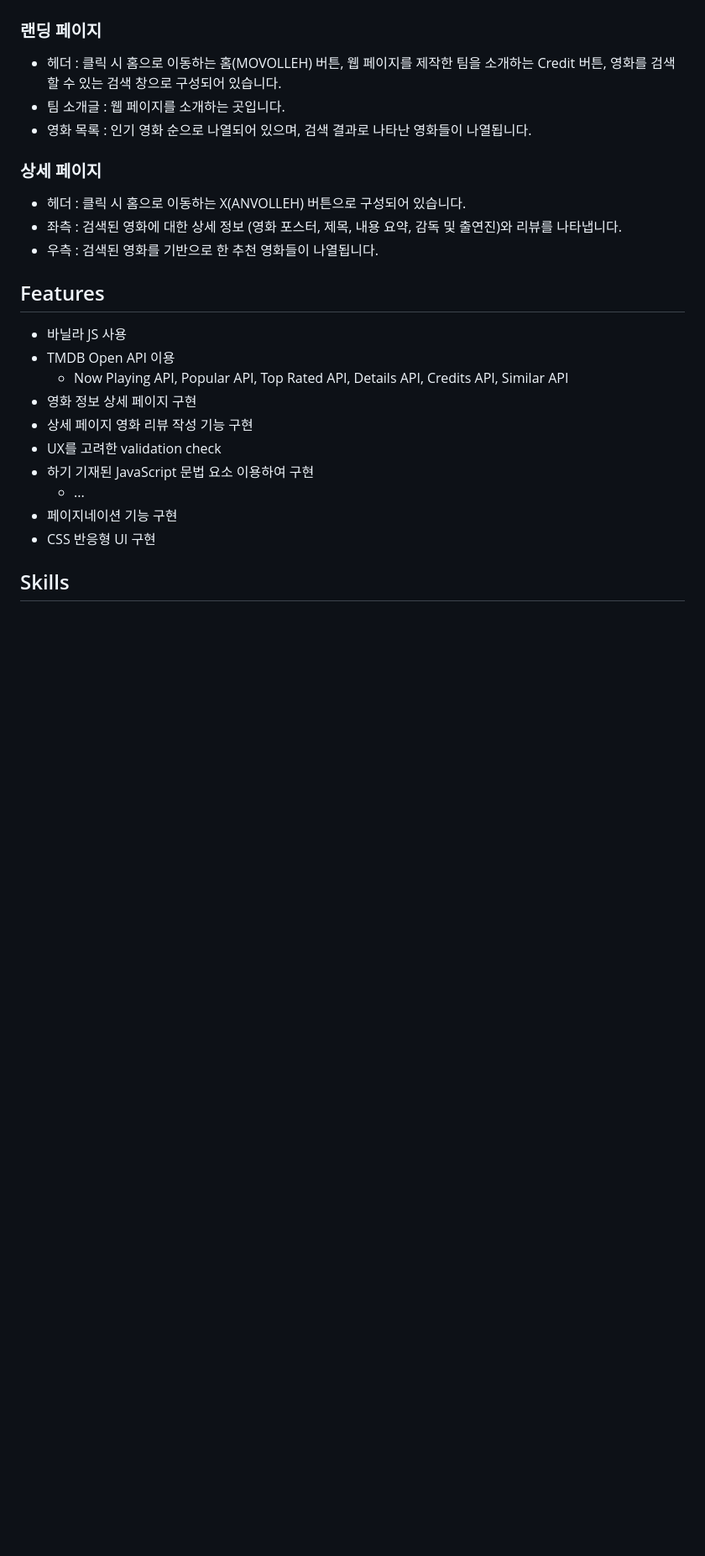
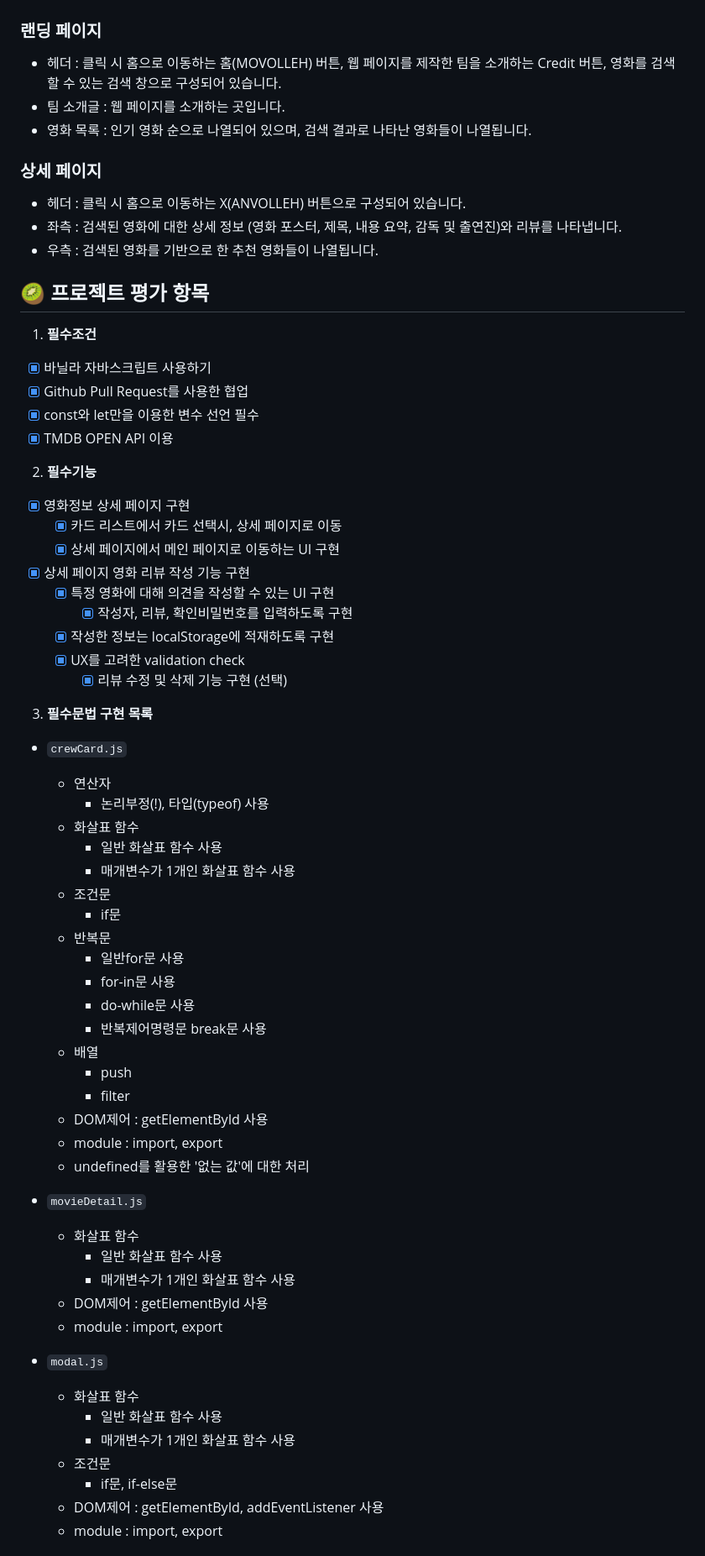
Before and after one commit to eliotjang/Movolleh-Movie-Website, a Markdown page: README.md, the part around the change printed below. Shown: that part at 84% size. GitHub-like rendering; blank space fills up the shorter version.

Commit message:
[Update] readme features

```diff
--- a/README.md
+++ b/README.md
@@ -20,17 +18,65 @@
 - 좌측 : 검색된 영화에 대한 상세 정보 (영화 포스터, 제목, 내용 요약, 감독 및 출연진)와 리뷰를 나타냅니다.
 - 우측 : 검색된 영화를 기반으로 한 추천 영화들이 나열됩니다.
 
-## Features
+## 🥝 프로젝트 평가 항목
 
-- 바닐라 JS 사용
-- TMDB Open API 이용
-  - Now Playing API, Popular API, Top Rated API, Details API, Credits API, Similar API
-- 영화 정보 상세 페이지 구현
-- 상세 페이지 영화 리뷰 작성 기능 구현
-- UX를 고려한 validation check
-- 하기 기재된 JavaScript 문법 요소 이용하여 구현
-  - ...
-- 페이지네이션 기능 구현
-- CSS 반응형 UI 구현
+1. **필수조건**
 
-## Skills
+- [x] 바닐라 자바스크립트 사용하기
+- [x] Github Pull Request를 사용한 협업
+- [x] const와 let만을 이용한 변수 선언 필수
+- [x] TMDB OPEN API 이용
+
+2. **필수기능**
+
+- [x] 영화정보 상세 페이지 구현
+  - [x] 카드 리스트에서 카드 선택시, 상세 페이지로 이동
+  - [x] 상세 페이지에서 메인 페이지로 이동하는 UI 구현
+- [x] 상세 페이지 영화 리뷰 작성 기능 구현
+  - [x] 특정 영화에 대해 의견을 작성할 수 있는 UI 구현
+    - [x] 작성자, 리뷰, 확인비밀번호를 입력하도록 구현
+  - [x] 작성한 정보는 localStorage에 적재하도록 구현
+  - [x] UX를 고려한 validation check
+    - [x] 리뷰 수정 및 삭제 기능 구현 (선택)
+
+3. **필수문법 구현 목록**
+
+- `crewCard.js`
+
+  - 연산자
+    - 논리부정(!), 타입(typeof) 사용
+  - 화살표 함수
+    - 일반 화살표 함수 사용
+    - 매개변수가 1개인 화살표 함수 사용
+  - 조건문
+    - if문
+  - 반복문
+    - 일반for문 사용
+    - for-in문 사용
+    - do-while문 사용
+    - 반복제어명령문 break문 사용
+  - 배열
+    - push
+    - filter
+  - DOM제어 : getElementById 사용
+  - module : import, export
+  - undefined를 활용한 '없는 값'에 대한 처리
+
+- `movieDetail.js`
+
+  - 화살표 함수
+    - 일반 화살표 함수 사용
+    - 매개변수가 1개인 화살표 함수 사용
+  - DOM제어 : getElementById 사용
+  - module : import, export
+
+- `modal.js`
+
+  - 화살표 함수
+    - 일반 화살표 함수 사용
+    - 매개변수가 1개인 화살표 함수 사용
+  - 조건문
+    - if문, if-else문
+  - DOM제어 : getElementById, addEventListener 사용
+  - module : import, export
+
```
Also changed, not shown: other parts of README.md (+97 -9 lines).
